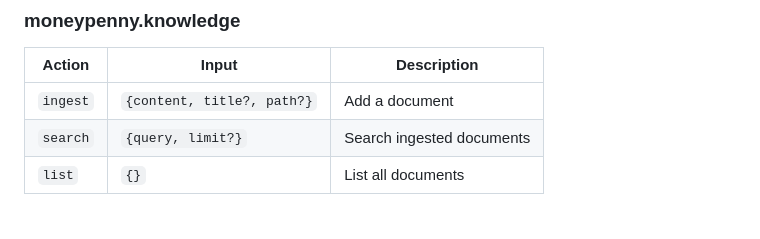
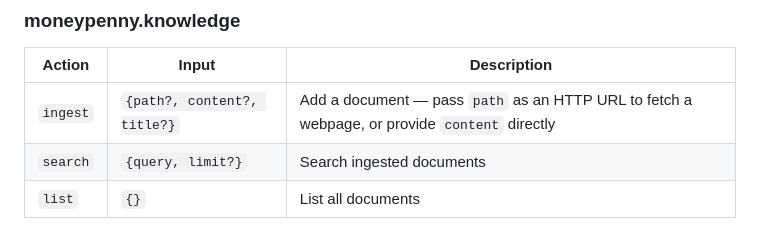
Before and after one commit to jacobprall/moneypenny, a Markdown page: AGENTS.md, the part around the change. Drawn GitHub-style.

```diff
--- a/AGENTS.md
+++ b/AGENTS.md
@@ -51,7 +51,7 @@ Each domain tool takes an `action` string and an `input` object:
 
 | Action | Input | Description |
 |--------|-------|-------------|
-| `ingest` | `{content, title?, path?}` | Add a document |
+| `ingest` | `{path?, content?, title?}` | Add a document — pass `path` as an HTTP URL to fetch a webpage, or provide `content` directly |
 | `search` | `{query, limit?}` | Search ingested documents |
 | `list` | `{}` | List all documents |
 
```
Also changed, not shown: README.md (+40 -12 lines).
